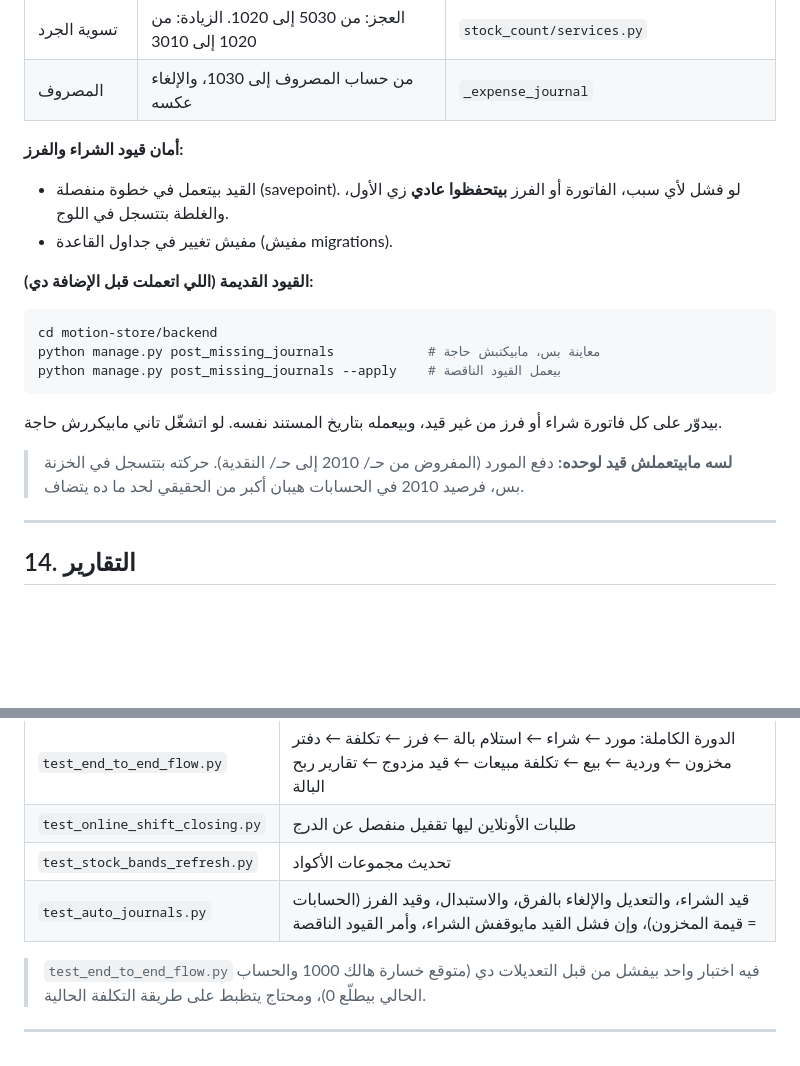
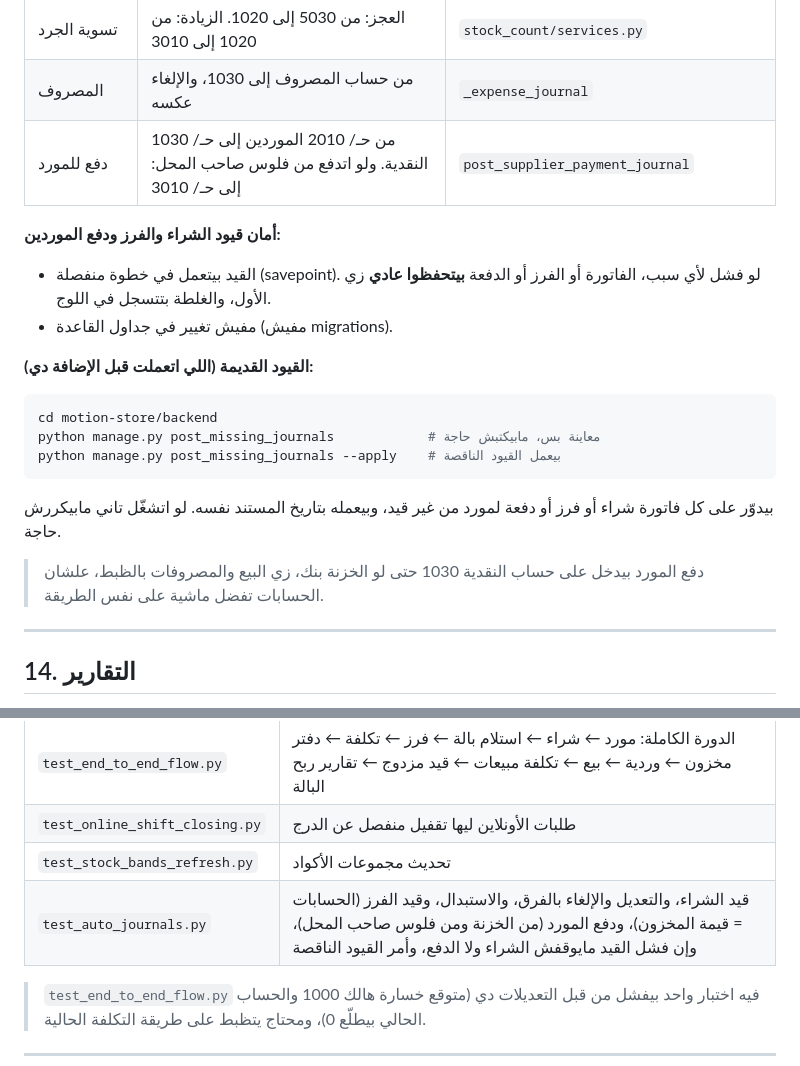
Before and after one commit to johnsamire-coder/MotionHR, a Markdown page: docs/projects/MotionStore.md, 2 parts joined by grey strips. GitHub-like rendering; blank space fills up the shorter version.

Commit message:
docs(MotionStore): supplier payment journal
Co-Authored-By: Claude Opus 5.5 <noreply@anthropic.com>
Claude-Session: https://claude.ai/code/session_0129o6TpYhexpexySbqCD2nf

````diff
--- a/docs/projects/MotionStore.md
+++ b/docs/projects/MotionStore.md
@@ -569,9 +569,10 @@ Tenant (العميل)
 | المرتجع | عكس قيد البيع | `process_sales_return*` |
 | تسوية الجرد | العجز: من 5030 إلى 1020. الزيادة: من 1020 إلى 3010 | `stock_count/services.py` |
 | المصروف | من حساب المصروف إلى 1030، والإلغاء عكسه | `_expense_journal` |
+| دفع للمورد | من حـ/ 2010 الموردين إلى حـ/ 1030 النقدية. ولو اتدفع من فلوس صاحب المحل: إلى حـ/ 3010 | `post_supplier_payment_journal` |
 
-**أمان قيود الشراء والفرز:**
-- القيد بيتعمل في خطوة منفصلة (savepoint). لو فشل لأي سبب، الفاتورة أو الفرز **بيتحفظوا عادي** زي الأول، والغلطة بتتسجل في اللوج.
+**أمان قيود الشراء والفرز ودفع الموردين:**
+- القيد بيتعمل في خطوة منفصلة (savepoint). لو فشل لأي سبب، الفاتورة أو الفرز أو الدفعة **بيتحفظوا عادي** زي الأول، والغلطة بتتسجل في اللوج.
 - مفيش تغيير في جداول القاعدة (مفيش migrations).
 
 **القيود القديمة (اللي اتعملت قبل الإضافة دي):**
@@ -580,9 +581,9 @@ cd motion-store/backend
 python manage.py post_missing_journals            # معاينة بس، مابيكتبش حاجة
 python manage.py post_missing_journals --apply    # بيعمل القيود الناقصة
 ```
-بيدوّر على كل فاتورة شراء أو فرز من غير قيد، وبيعمله بتاريخ المستند نفسه. لو اتشغّل تاني مابيكررش حاجة.
+بيدوّر على كل فاتورة شراء أو فرز أو دفعة لمورد من غير قيد، وبيعمله بتاريخ المستند نفسه. لو اتشغّل تاني مابيكررش حاجة.
 
-> **لسه مابيتعملش قيد لوحده:** دفع المورد (المفروض من حـ/ 2010 إلى حـ/ النقدية). حركته بتتسجل في الخزنة بس، فرصيد 2010 في الحسابات هيبان أكبر من الحقيقي لحد ما ده يتضاف.
+> دفع المورد بيدخل على حساب النقدية 1030 حتى لو الخزنة بنك، زي البيع والمصروفات بالظبط، علشان الحسابات تفضل ماشية على نفس الطريقة.
 
 ---
 
@@ -618,7 +619,7 @@ python manage.py test tests
 | `test_end_to_end_flow.py` | الدورة الكاملة: مورد ← شراء ← استلام بالة ← فرز ← تكلفة ← دفتر مخزون ← وردية ← بيع ← تكلفة مبيعات ← قيد مزدوج ← تقارير ربح البالة |
 | `test_online_shift_closing.py` | طلبات الأونلاين ليها تقفيل منفصل عن الدرج |
 | `test_stock_bands_refresh.py` | تحديث مجموعات الأكواد |
-| `test_auto_journals.py` | قيد الشراء، والتعديل والإلغاء بالفرق، والاستبدال، وقيد الفرز (الحسابات = قيمة المخزون)، وإن فشل القيد مايوقفش الشراء، وأمر القيود الناقصة |
+| `test_auto_journals.py` | قيد الشراء، والتعديل والإلغاء بالفرق، والاستبدال، وقيد الفرز (الحسابات = قيمة المخزون)، ودفع المورد (من الخزنة ومن فلوس صاحب المحل)، وإن فشل القيد مايوقفش الشراء ولا الدفع، وأمر القيود الناقصة |
 
 > `test_end_to_end_flow.py` فيه اختبار واحد بيفشل من قبل التعديلات دي (متوقع خسارة هالك 1000 والحساب الحالي بيطلّع 0)، ومحتاج يتظبط على طريقة التكلفة الحالية.
 
````
